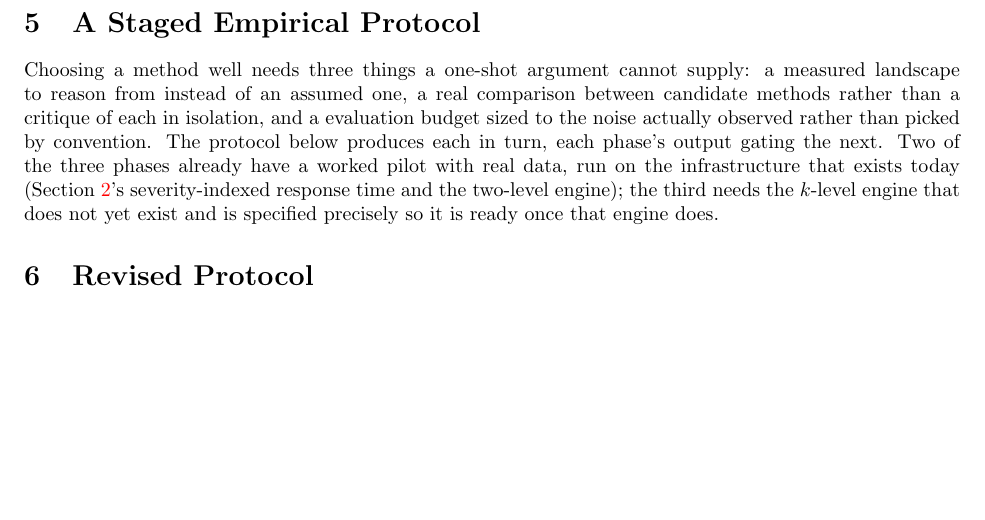
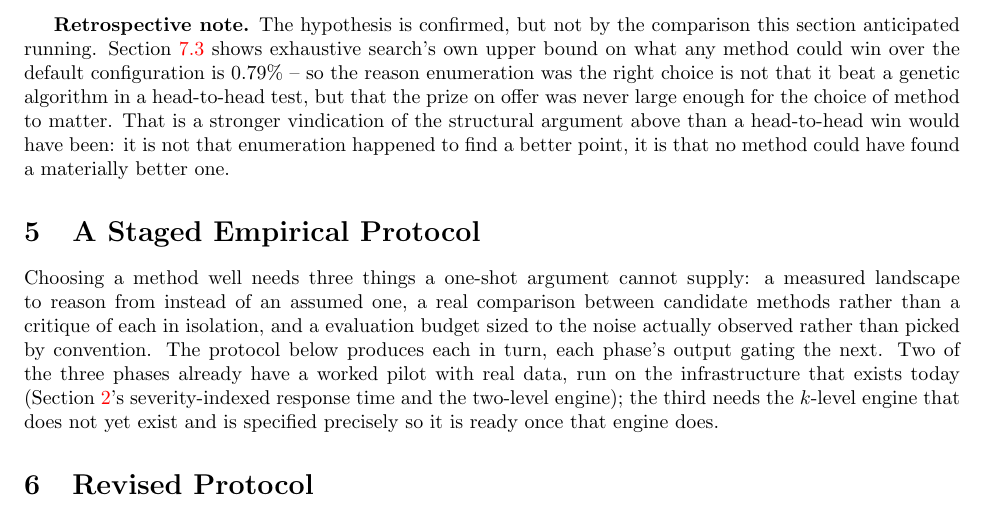
Before and after one commit to IainBate/Allocating-Criticality-Levels, a LaTeX document (research/mode_optimization.tex): part of page 4 of 11, cut at the place of the change, the shorter picture padded with empty space. Compiled offline with pdfLaTeX.

Commit message:
chore: auto-commit before tool use at 2026-08-19 22:56:44

```diff
--- a/research/mode_optimization.tex
+++ b/research/mode_optimization.tex
@@ -234,6 +234,16 @@ orders of magnitude more task sets to resolve the same effect
 (metrics\_objective.md, evaluation\_methodology.tex \S3). This is the one
 requirement every method in \Cref{sec:related-work} shares, and the one a
 choice of \emph{method} cannot substitute for.
+
+\textbf{Retrospective note.} The hypothesis is confirmed, but not by the
+comparison this section anticipated running. \Cref{sec:bounded-gain-results}
+shows exhaustive search's own upper bound on what any method could win over
+the default configuration is $0.79\%$ -- so the reason enumeration was the
+right choice is not that it beat a genetic algorithm in a head-to-head test,
+but that the prize on offer was never large enough for the choice of method to
+matter. That is a stronger vindication of the structural argument above than a
+head-to-head win would have been: it is not that enumeration happened to find
+a better point, it is that no method could have found a materially better one.
 
 \section{A Staged Empirical Protocol}
 \label{sec:protocol}
```
